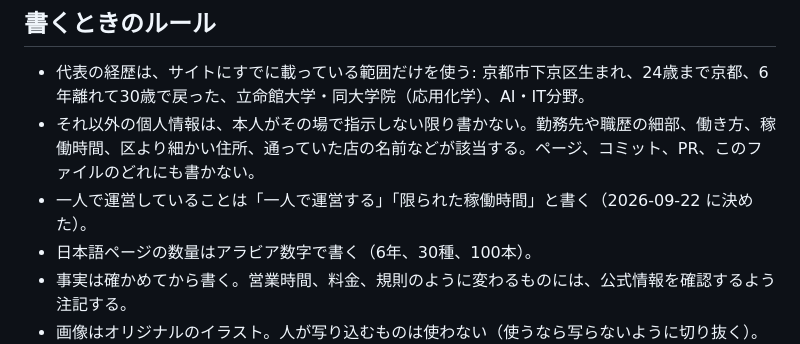
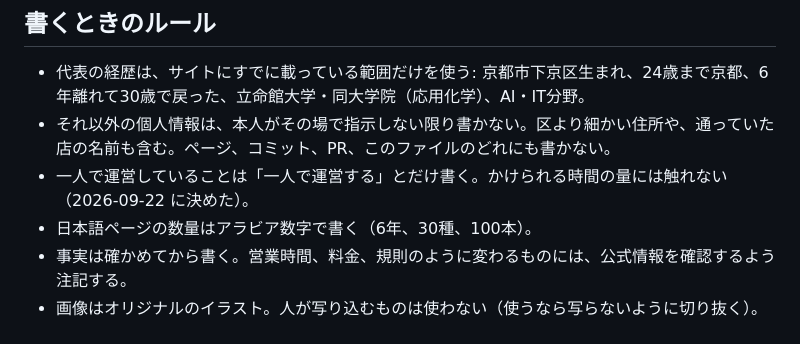
Before and after one commit to kyotolab/kyotolab.github.io, a Markdown page: CLAUDE.md, the part around the change. Rendered like a GitHub page.

Commit message:
Align the writing rules with the current honyaku wording
The solo-operator rule now matches the article (一人で運営する only), and the personal-information rule in CLAUDE.md and the site-check skill no longer lists example categories; the allow-list of what the site already says stays as the guide.

Co-Authored-By: Claude Opus 5.5 <noreply@anthropic.com>
Claude-Session: https://claude.ai/code/session_01T21zRvvaH33NB5JQXJmVAS

```diff
--- a/CLAUDE.md
+++ b/CLAUDE.md
@@ -34,8 +34,8 @@
 ## 書くときのルール
 
 - 代表の経歴は、サイトにすでに載っている範囲だけを使う: 京都市下京区生まれ、24歳まで京都、6年離れて30歳で戻った、立命館大学・同大学院（応用化学）、AI・IT分野。
-- それ以外の個人情報は、本人がその場で指示しない限り書かない。勤務先や職歴の細部、働き方、稼働時間、区より細かい住所、通っていた店の名前などが該当する。ページ、コミット、PR、このファイルのどれにも書かない。
-- 一人で運営していることは「一人で運営する」「限られた稼働時間」と書く（2026-09-22 に決めた）。
+- それ以外の個人情報は、本人がその場で指示しない限り書かない。区より細かい住所や、通っていた店の名前も含む。ページ、コミット、PR、このファイルのどれにも書かない。
+- 一人で運営していることは「一人で運営する」とだけ書く。かけられる時間の量には触れない（2026-09-22 に決めた）。
 - 日本語ページの数量はアラビア数字で書く（6年、30種、100本）。
 - 事実は確かめてから書く。営業時間、料金、規則のように変わるものには、公式情報を確認するよう注記する。
 - 画像はオリジナルのイラスト。人が写り込むものは使わない（使うなら写らないように切り抜く）。
```
Also changed, not shown: 1 other file.
